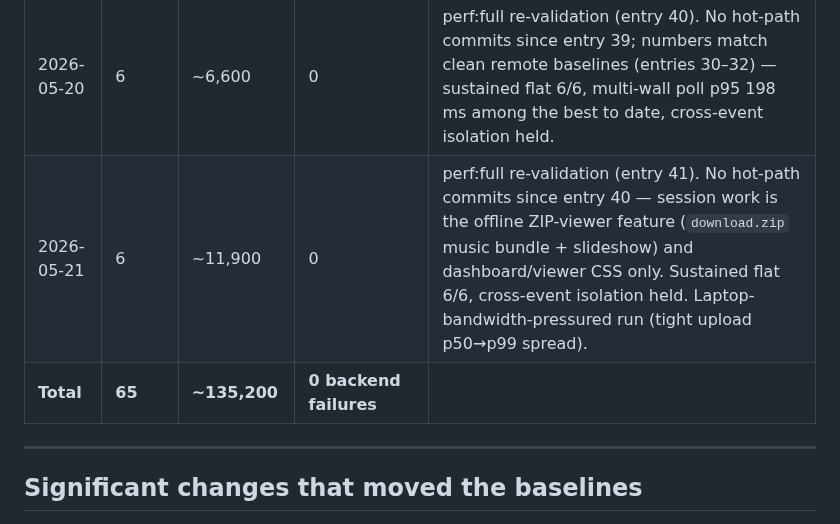
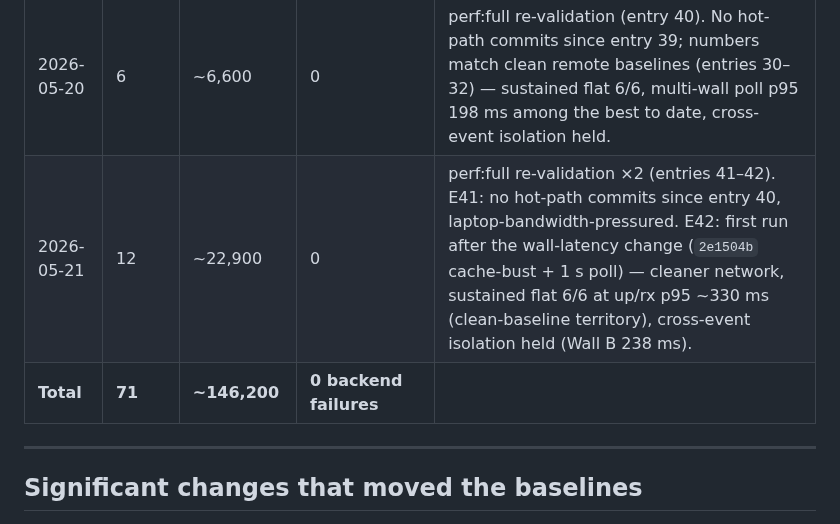
Before and after one commit to besogolbb/reelday, a Markdown page: docs/perf-test-database.md, the part around one of its changes. GitHub-like rendering.

Commit message:
docs(perf): log entry 42 — perf:full after the wall-latency change
First perf:full after 2e1504b (cache-bust on /uploads/complete + 1s
wall poll). 0 backend failures across ~11k requests, sustained flat
6/6 at up/rx p95 ~330ms — back at the clean remote baselines — and
cross-event isolation held (Wall B 238ms). Two single-request max
outliers in mixed are isolated laptop connection stalls (0 fail,
p50s unaffected). No regression.

Co-Authored-By: Claude Opus 4.7 <noreply@anthropic.com>

```diff
--- a/docs/perf-test-database.md
+++ b/docs/perf-test-database.md
@@ -127,8 +128,8 @@ Use these as the reference for "is today's run healthy?" Updated whenever a mean
 | 2026-05-18 | 14 | ~41,700 | 2 (client-side socket aborts in CI mixed test) | CI full suite + warm-up validation + local steady-state baselines + post SDE-beacon perf check (entries 33–36, 0 fail; beacon cleared; full remote suite re-pass + new 1000c remote best) |
 | 2026-05-19 | 18 | ~38,000 | 0 backend (1 CI client-side socket abort, entry 39) | perf:full ×3 (entries 37–39) with SDE Lambda rework live. E37 clean (render in flight, AWS). E38 reel playing *on the test laptop* — 3–7× up but 0 fail + isolation held ⇒ client-bandwidth artifact. E39 reel playing, run from **CI fat pipe** — backend healthy at ~2× throughput, isolation held 500 ms, only the CI geo-RTT floor + 1 known client abort |
 | 2026-05-20 | 6 | ~6,600 | 0 | perf:full re-validation (entry 40). No hot-path commits since entry 39; numbers match clean remote baselines (entries 30–32) — sustained flat 6/6, multi-wall poll p95 198 ms among the best to date, cross-event isolation held. |
-| 2026-05-21 | 6 | ~11,900 | 0 | perf:full re-validation (entry 41). No hot-path commits since entry 40 — session work is the offline ZIP-viewer feature (`download.zip` music bundle + slideshow) and dashboard/viewer CSS only. Sustained flat 6/6, cross-event isolation held. Laptop-bandwidth-pressured run (tight upload p50→p99 spread). |
-| **Total** | **65** | **~135,200** | **0 backend failures** | |
+| 2026-05-21 | 12 | ~22,900 | 0 | perf:full re-validation ×2 (entries 41–42). E41: no hot-path commits since entry 40, laptop-bandwidth-pressured. E42: first run after the wall-latency change (`2e1504b` cache-bust + 1 s poll) — cleaner network, sustained flat 6/6 at up/rx p95 ~330 ms (clean-baseline territory), cross-event isolation held (Wall B 238 ms). |
+| **Total** | **71** | **~146,200** | **0 backend failures** | |
 
 ---
 
```
Also changed, not shown: other parts of docs/perf-test-database.md (+1 -0 lines).
